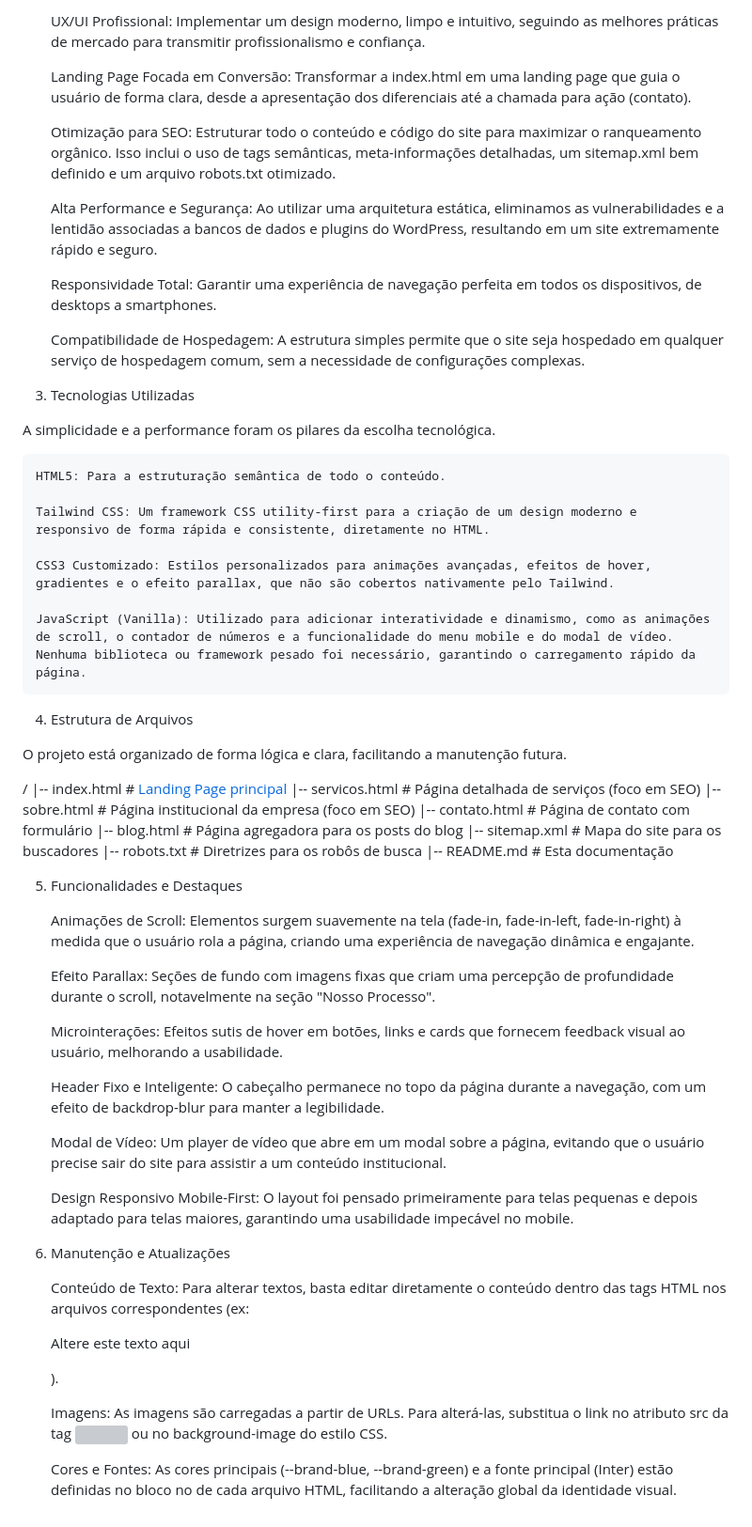
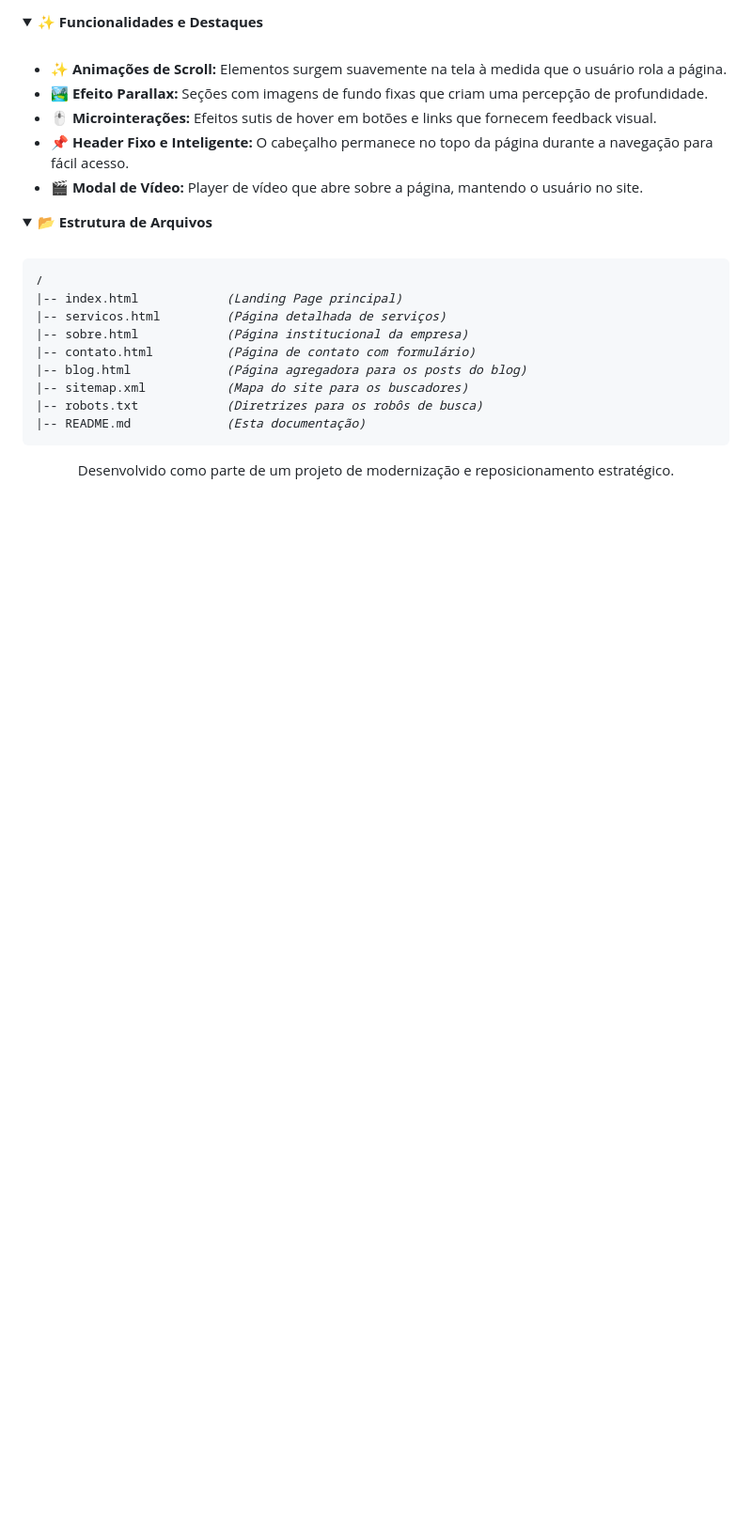
Before and after one commit to hbtmarc/fcge, a Markdown page: README.md, the part around the change printed below. Shown: that part at 94% size. GitHub-like rendering; folded sections open; blank space fills up the shorter version; grey boxes are pictures that could not be loaded.

```diff
--- a/README.md
+++ b/README.md
@@ -11,60 +74,32 @@ O objetivo principal é transformar o site em uma poderosa ferramenta de negóci
 
-    UX/UI Profissional: Implementar um design moderno, limpo e intuitivo, seguindo as melhores práticas de mercado para transmitir profissionalismo e confiança.
+<details>
+<summary><strong>✨ Funcionalidades e Destaques</strong></summary>
+<br>
+<ul>
+<li>✨ <strong>Animações de Scroll:</strong> Elementos surgem suavemente na tela à medida que o usuário rola a página.</li>
+<li>🏞️ <strong>Efeito Parallax:</strong> Seções com imagens de fundo fixas que criam uma percepção de profundidade.</li>
+<li>🖱️ <strong>Microinterações:</strong> Efeitos sutis de hover em botões e links que fornecem feedback visual.</li>
+<li>📌 <strong>Header Fixo e Inteligente:</strong> O cabeçalho permanece no topo da página durante a navegação para fácil acesso.</li>
+<li>🎬 <strong>Modal de Vídeo:</strong> Player de vídeo que abre sobre a página, mantendo o usuário no site.</li>
+</ul>
+</details>
 
-    Landing Page Focada em Conversão: Transformar a index.html em uma landing page que guia o usuário de forma clara, desde a apresentação dos diferenciais até a chamada para ação (contato).
+<details>
+<summary><strong>📂 Estrutura de Arquivos</strong></summary>
+<br>
+<pre>
+/
+|-- index.html            <em>(Landing Page principal)</em>
+|-- servicos.html         <em>(Página detalhada de serviços)</em>
+|-- sobre.html            <em>(Página institucional da empresa)</em>
+|-- contato.html          <em>(Página de contato com formulário)</em>
+|-- blog.html             <em>(Página agregadora para os posts do blog)</em>
+|-- sitemap.xml           <em>(Mapa do site para os buscadores)</em>
+|-- robots.txt            <em>(Diretrizes para os robôs de busca)</em>
+|-- README.md             <em>(Esta documentação)</em>
+</pre>
+</details>
 
-    Otimização para SEO: Estruturar todo o conteúdo e código do site para maximizar o ranqueamento orgânico. Isso inclui o uso de tags semânticas, meta-informações detalhadas, um sitemap.xml bem definido e um arquivo robots.txt otimizado.
-
-    Alta Performance e Segurança: Ao utilizar uma arquitetura estática, eliminamos as vulnerabilidades e a lentidão associadas a bancos de dados e plugins do WordPress, resultando em um site extremamente rápido e seguro.
-
-    Responsividade Total: Garantir uma experiência de navegação perfeita em todos os dispositivos, de desktops a smartphones.
-
-    Compatibilidade de Hospedagem: A estrutura simples permite que o site seja hospedado em qualquer serviço de hospedagem comum, sem a necessidade de configurações complexas.
-
-3. Tecnologias Utilizadas
-
-A simplicidade e a performance foram os pilares da escolha tecnológica.
-
-    HTML5: Para a estruturação semântica de todo o conteúdo.
-
-    Tailwind CSS: Um framework CSS utility-first para a criação de um design moderno e responsivo de forma rápida e consistente, diretamente no HTML.
-
-    CSS3 Customizado: Estilos personalizados para animações avançadas, efeitos de hover, gradientes e o efeito parallax, que não são cobertos nativamente pelo Tailwind.
-
-    JavaScript (Vanilla): Utilizado para adicionar interatividade e dinamismo, como as animações de scroll, o contador de números e a funcionalidade do menu mobile e do modal de vídeo. Nenhuma biblioteca ou framework pesado foi necessário, garantindo o carregamento rápido da página.
-
-4. Estrutura de Arquivos
-
-O projeto está organizado de forma lógica e clara, facilitando a manutenção futura.
-
-/
-|-- index.html            # [Landing Page principal]([url](https://hbtmarc.github.io/fcge/))
-|-- servicos.html         # Página detalhada de serviços (foco em SEO)
-|-- sobre.html            # Página institucional da empresa (foco em SEO)
-|-- contato.html          # Página de contato com formulário
-|-- blog.html             # Página agregadora para os posts do blog
-|-- sitemap.xml           # Mapa do site para os buscadores
-|-- robots.txt            # Diretrizes para os robôs de busca
-|-- README.md             # Esta documentação
-
-5. Funcionalidades e Destaques
-
-    Animações de Scroll: Elementos surgem suavemente na tela (fade-in, fade-in-left, fade-in-right) à medida que o usuário rola a página, criando uma experiência de navegação dinâmica e engajante.
-
-    Efeito Parallax: Seções de fundo com imagens fixas que criam uma percepção de profundidade durante o scroll, notavelmente na seção "Nosso Processo".
-
-    Microinterações: Efeitos sutis de hover em botões, links e cards que fornecem feedback visual ao usuário, melhorando a usabilidade.
-
-    Header Fixo e Inteligente: O cabeçalho permanece no topo da página durante a navegação, com um efeito de backdrop-blur para manter a legibilidade.
-
-    Modal de Vídeo: Um player de vídeo que abre em um modal sobre a página, evitando que o usuário precise sair do site para assistir a um conteúdo institucional.
-
-    Design Responsivo Mobile-First: O layout foi pensado primeiramente para telas pequenas e depois adaptado para telas maiores, garantindo uma usabilidade impecável no mobile.
-
-6. Manutenção e Atualizações
-
-    Conteúdo de Texto: Para alterar textos, basta editar diretamente o conteúdo dentro das tags HTML nos arquivos correspondentes (ex: <p>Altere este texto aqui</p>).
-
-    Imagens: As imagens são carregadas a partir de URLs. Para alterá-las, substitua o link no atributo src da tag <img> ou no background-image do estilo CSS.
-
-    Cores e Fontes: As cores principais (--brand-blue, --brand-green) e a fonte principal (Inter) estão definidas no bloco <style> no <head> de cada arquivo HTML, facilitando a alteração global da identidade visual.
+<div align="center">
+<p>Desenvolvido como parte de um projeto de modernização e reposicionamento estratégico.</p>
+</div>
```
Also changed, not shown: other parts of README.md (+69 -6 lines).
